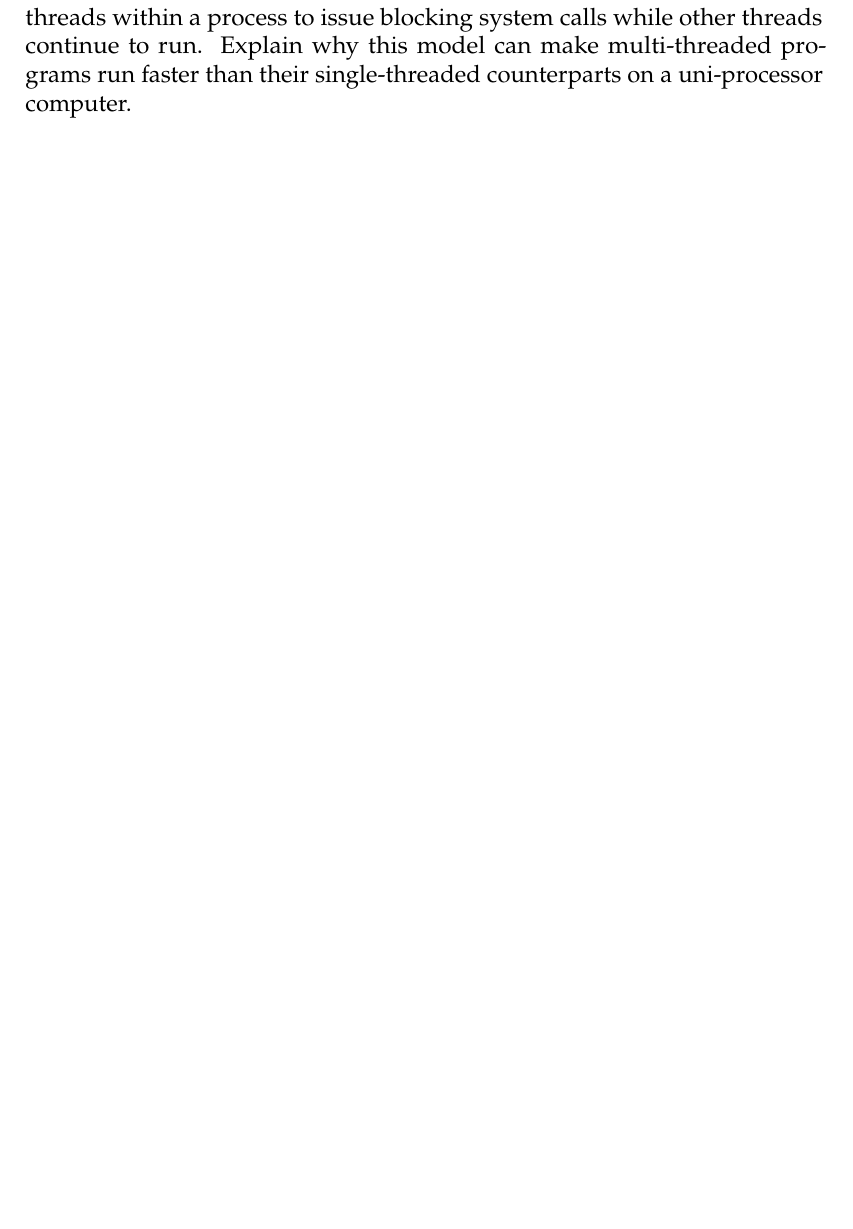
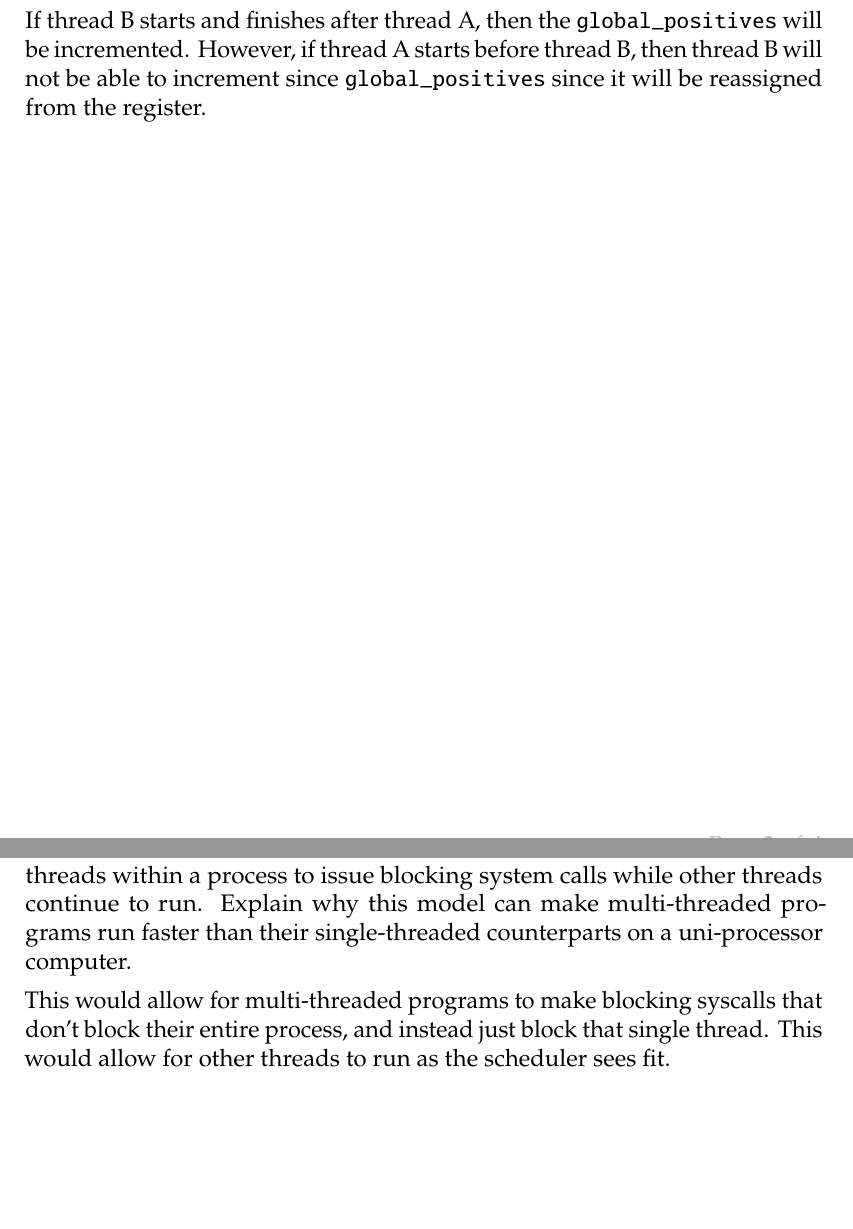
Before and after one commit to allys7/CSCI442, a LaTeX problem sheet (HW4/HW4.tex): part of page 4 of 4 before the commit and two parts of pages 2 and 4 of 4 after it, the two joined at a grey line, cut at the place of the change, the shorter picture padded with empty space. Compiled offline with pdfLaTeX.

Commit message:
Worked on HW4 on macbook, won't compile, don't care enough

```diff
--- a/HW4/HW4.tex
+++ b/HW4/HW4.tex
@@ -65,3 +73,8 @@
 What problem or potential problems occurs with this compiled version of the
 program if threads A and B are executed concurrently?
 
+If thread B starts and finishes after thread A, then the
+\code{global\_positives} will be incremented.
+However, if thread A starts before thread B, then thread B will not be able to
+increment since \code{global\_positives} since it will be reassigned from the
+register.
@@ -80,4 +97,8 @@
     run faster than their single-threaded counterparts on a uni-processor
     computer.}
 
+This would allow for multi-threaded programs to make blocking syscalls that don't
+block their entire process, and instead just block that single thread. This would
+allow for other threads to run as the scheduler sees fit.
+
 \end{document}
```
Also changed, not shown: HW4/HW4.tex (20 more changed lines). Lines whose indentation alone changed are shown as unchanged.
